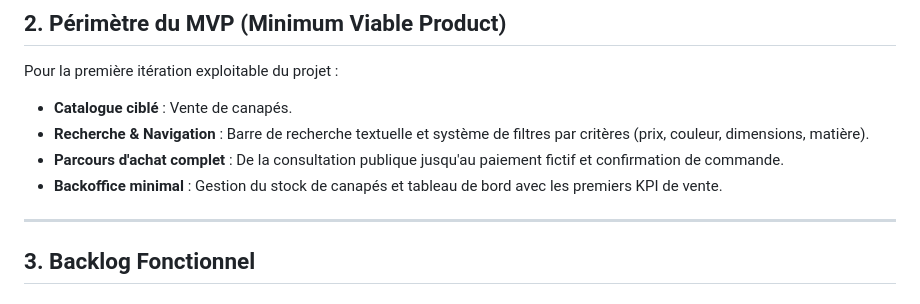
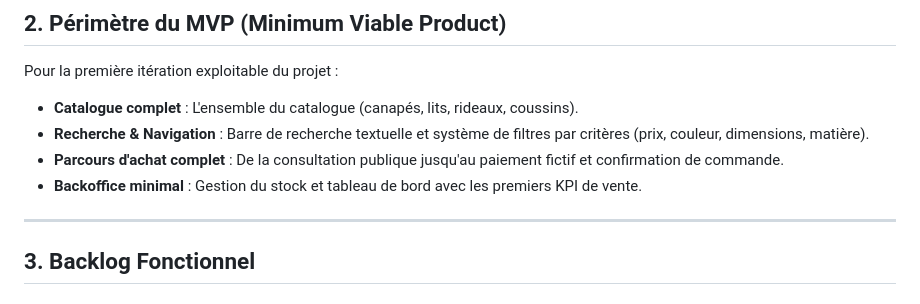
Before and after one commit to Letju/golden-house, a Markdown page: CAHIER_DES_CHARGES.md, the part around the change. GitHub-like rendering.

Commit message:
docs(cdc): MVP sur catalogue complet, plus de restriction canapes

```diff
--- a/CAHIER_DES_CHARGES.md
+++ b/CAHIER_DES_CHARGES.md
@@ -22,10 +22,10 @@ La plateforme se compose :
 ## 2. Périmètre du MVP (Minimum Viable Product)
 
 Pour la première itération exploitable du projet :
-- **Catalogue ciblé** : Vente de canapés.
+- **Catalogue complet** : L'ensemble du catalogue (canapés, lits, rideaux, coussins).
 - **Recherche & Navigation** : Barre de recherche textuelle et système de filtres par critères (prix, couleur, dimensions, matière).
 - **Parcours d'achat complet** : De la consultation publique jusqu'au paiement fictif et confirmation de commande.
-- **Backoffice minimal** : Gestion du stock de canapés et tableau de bord avec les premiers KPI de vente.
+- **Backoffice minimal** : Gestion du stock et tableau de bord avec les premiers KPI de vente.
 
 ---
 
```
